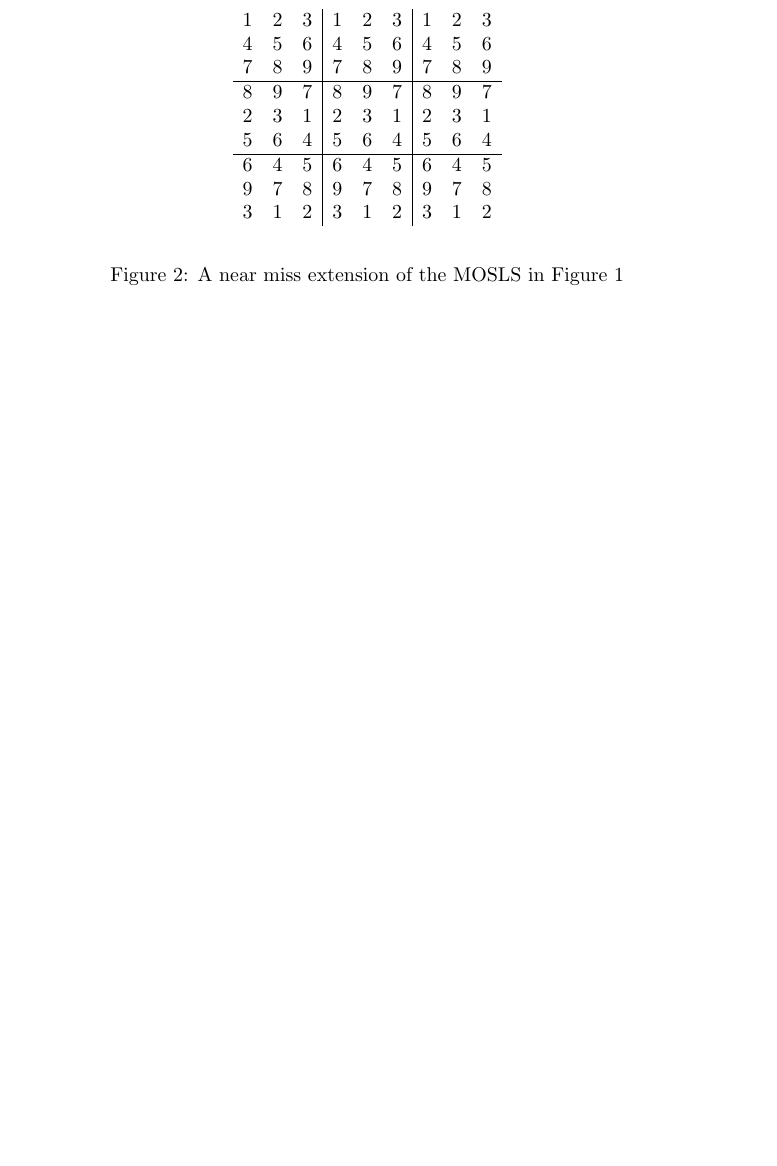
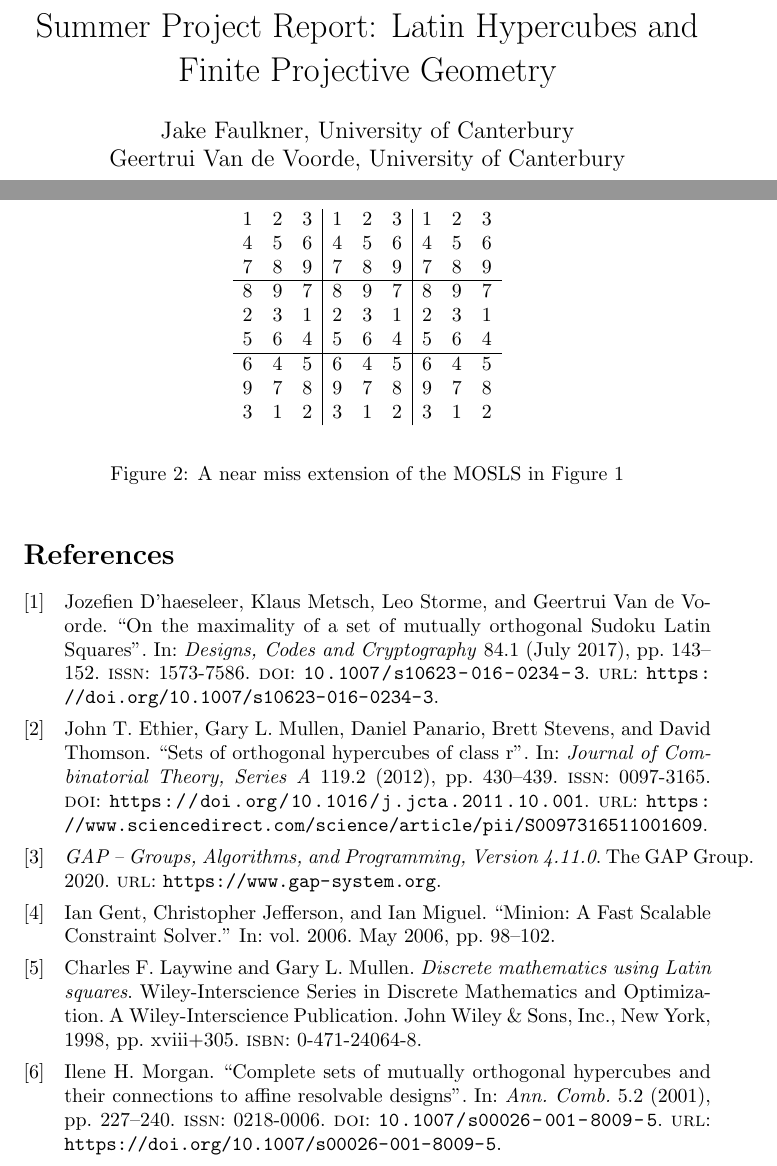
Before and after one commit to Triagle/mols, a LaTeX document (MOLS.tex, which reads MOLS.bib): part of page 15 of 15 before the commit and two parts of pages 1 and 16 of 16 after it, the two joined at a grey line, cut at the place of the change, the shorter picture padded with empty space. Compiled offline with pdfLaTeX.

Commit message:
Add title page and missing reference file.

```diff
--- /dev/null
+++ b/MOLS.bib
@@ -0,0 +1,13 @@
+@Article{Dhaeseleer2017,
+  author          = {D'haeseleer, Jozefien and Metsch, Klaus and Storme, Leo and
+                  Van de Voorde, Geertrui},
+  title           = {On the maximality of a set of mutually orthogonal Sudoku
+                  Latin Squares},
+  journal         = {Designs, Codes and Cryptography},
+  year            = 2017,
+  month           = {Jul},
+  day             = 01,
+  volume          = 84,
+  number          = 1,
+  pages           = {143-152},
+  abstract        = {The maximum number of mutually orthogonal Sudoku Latin
@@ -0,0 +29,17 @@
+  doi             = {10.1007/s10623-016-0234-3},
+  url             = {https://doi.org/10.1007/s10623-016-0234-3}
+}
+
+@article{ETHIER2012430,
+  title           = {Sets of orthogonal hypercubes of class r},
+  journal         = {Journal of Combinatorial Theory, Series A},
+  volume          = 119,
+  number          = 2,
+  pages           = {430-439},
+  year            = 2012,
+  issn            = {0097-3165},
+  doi             = {https://doi.org/10.1016/j.jcta.2011.10.001},
+  url             =
+                  {https://www.sciencedirect.com/science/article/pii/S0097316511001609},
+  author          = {John T. Ethier and Gary L. Mullen and Daniel Panario and
+                  Brett Stevens and David Thomson},
@@ -0,0 +58,11 @@
+                  constructions of sets of mutually orthogonal hypercubes when n
+                  is a prime power.}
+}
+﻿
+
+@manual{GAP4,
+  key             = "GAP",
+  organization    = "The GAP~Group",
+  title           = "{GAP -- Groups, Algorithms, and Programming, Version
+                  4.11.0}",
+  year            = 2020,
@@ -0,0 +75,6 @@
+  SERIES          = {Wiley-Interscience Series in Discrete Mathematics and
+                  Optimization},
+  NOTE            = {A Wiley-Interscience Publication},
+  PUBLISHER       = {John Wiley \& Sons, Inc., New York},
+  YEAR            = 1998,
+  PAGES           = {xviii+305},
@@ -0,0 +87,8 @@
+@article {MR1904388,
+  AUTHOR          = {Morgan, Ilene H.},
+  TITLE           = {Complete sets of mutually orthogonal hypercubes and their
+                  connections to affine resolvable designs},
+  JOURNAL         = {Ann. Comb.},
+  FJOURNAL        = {Annals of Combinatorics},
+  VOLUME          = 5,
+  YEAR            = 2001,
@@ -0,0 +101,13 @@
+  DOI             = {10.1007/s00026-001-8009-5},
+  URL             = {https://doi.org/10.1007/s00026-001-8009-5},
+}
+
+@inproceedings{minion06,
+  author          = {Gent, Ian and Jefferson, Christopher and Miguel, Ian},
+  year            = 2006,
+  month           = 05,
+  pages           = {98-102},
+  title           = {Minion: A Fast Scalable Constraint Solver.},
+  volume          = 2006,
+  journal         = {Proceedings of ECAI 2006}
+}
--- a/MOLS.tex
+++ b/MOLS.tex
@@ -29,9 +29,15 @@
 \newcommandx{\thiswillnotshow}[2][1=]{\todo[disable,#1]{#2}}
 \newcommand{\PG}{\mathrm{PG}}
 
+\title{Summer Project Report: Latin Hypercubes and Finite Projective Geometry}
+\author{Jake Faulkner, University of Canterbury \\
+  Geertrui Van de Voorde, University of Canterbury}
+\date{}
+
 
 \begin{document}
-
+\maketitle
+\pagebreak
 \section{Affine and Projective Spaces}
 To begin we need some definitions, of latin squares and of vector spaces over finite fields.
 
```
Also changed, not shown: MOLS.pdf, MOLS.bib (45 more changed lines), MOLS.tex (2 more changed lines).
